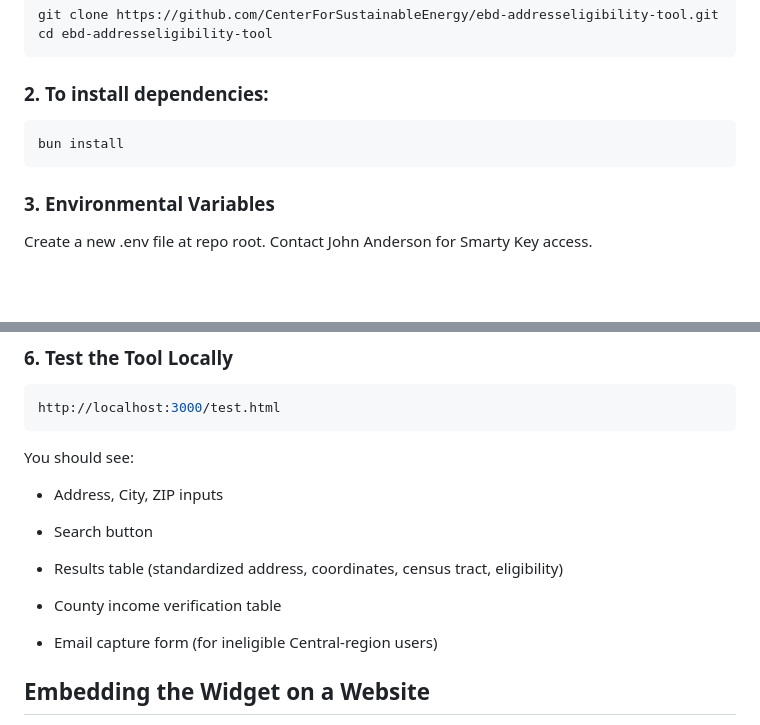
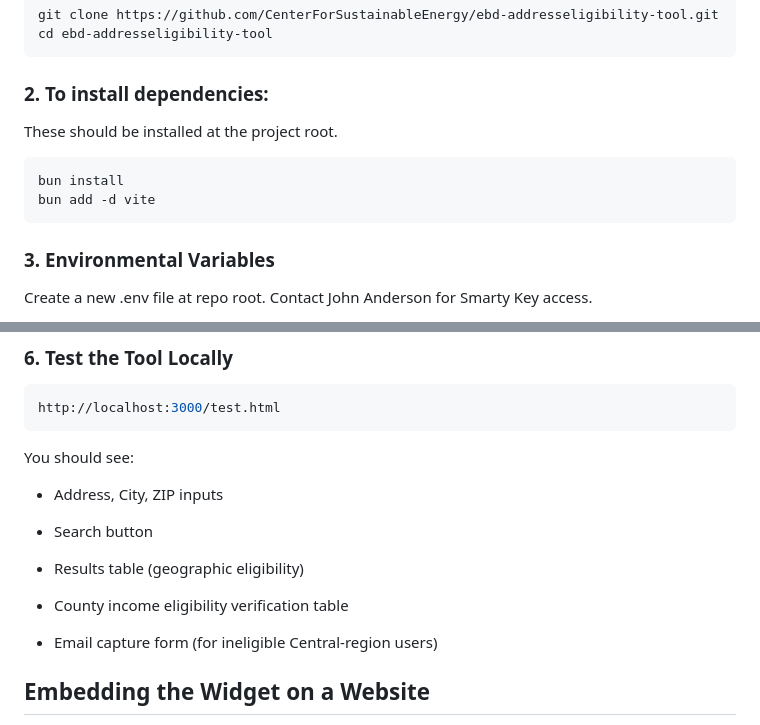
Before and after one commit to CenterForSustainableEnergy/ebd-addresseligibility-tool, a Markdown page: README.md, 2 parts joined by grey strips. Rendered like a GitHub page; blank space fills up the shorter version.

Commit message:
Updated readme with Vite install instructions.

````diff
--- a/README.md
+++ b/README.md
@@ -52,8 +52,11 @@ cd ebd-addresseligibility-tool
 
 ### 2. To install dependencies:
 
+These should be installed at the project root.
+
 ```bash
 bun install
+bun add -d vite
 ```
 
 ### 3. Environmental Variables
@@ -93,9 +96,9 @@ You should see:
 
 * Search button
 
-* Results table (standardized address, coordinates, census tract, eligibility)
+* Results table (geographic eligibility)
 
-* County income verification table
+* County income eligibility verification table
 
 * Email capture form (for ineligible Central-region users)
 
````
